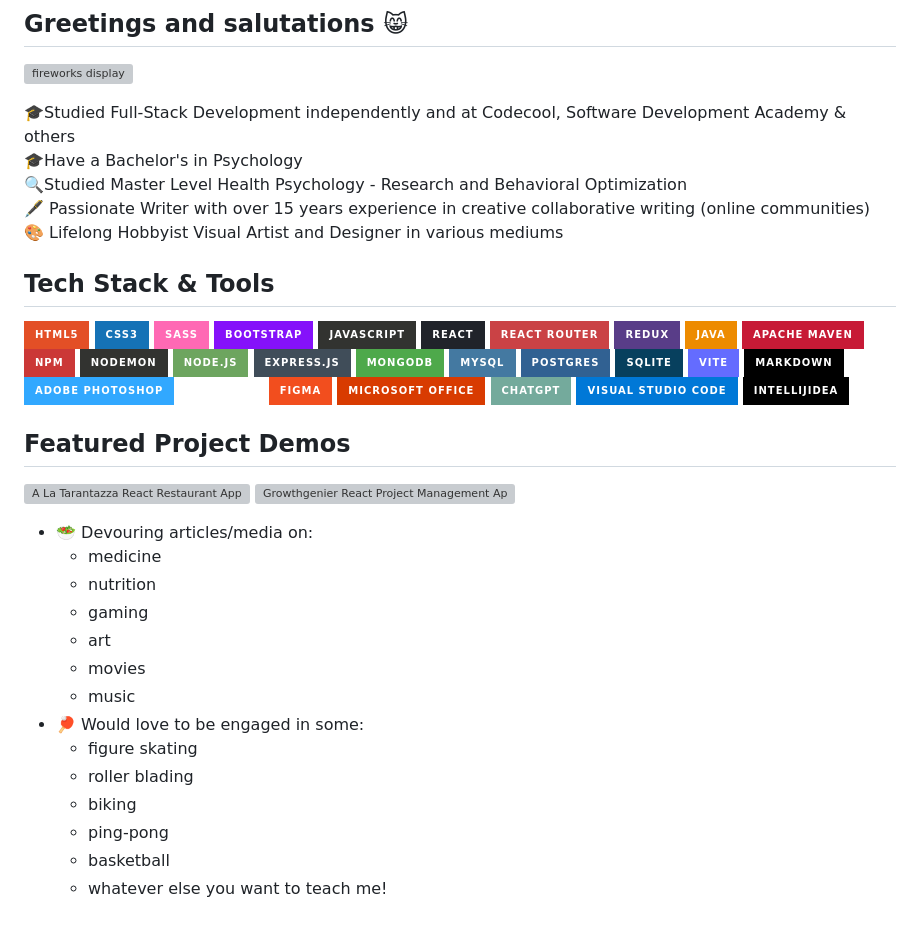
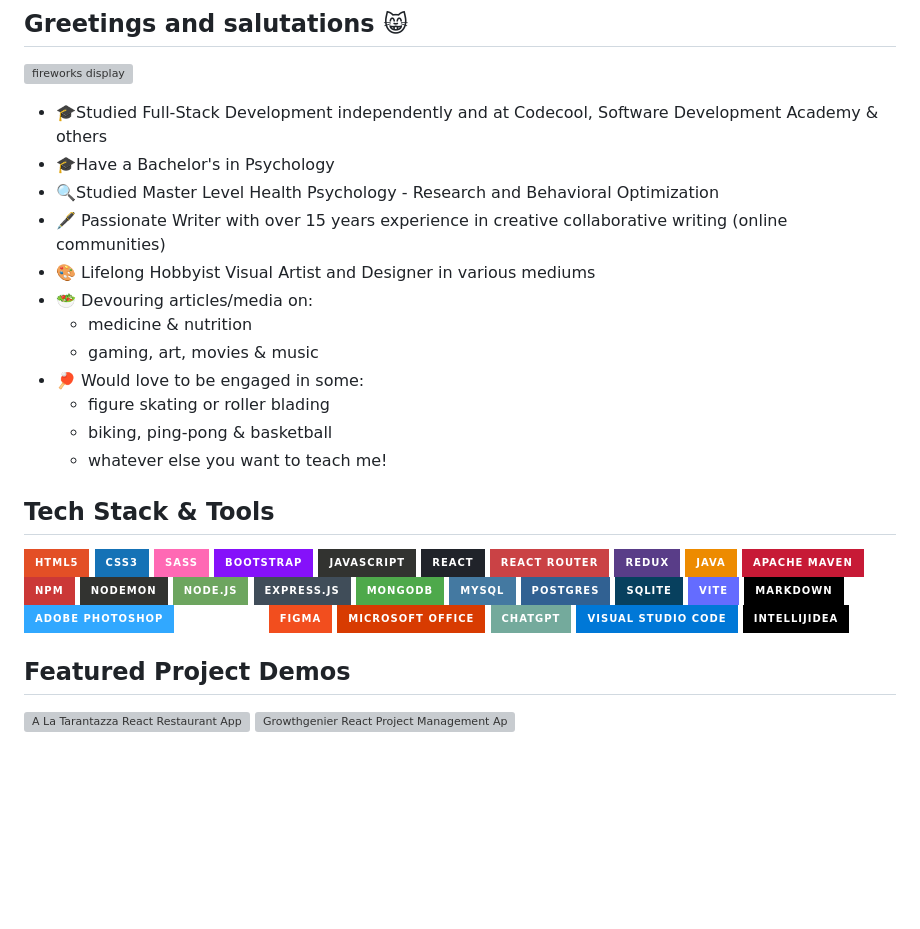
Before and after one commit to astrahalora/Astrahalora, a Markdown page: README.md, the part around the change. Rendered like a GitHub page; badges without logos; blank space fills up the shorter version; grey boxes are pictures that could not be loaded.

Commit message:
Hopefully final styling

```diff
--- a/README.md
+++ b/README.md
@@ -2,11 +2,18 @@
 
 ![fireworks display](https://images2.imgbox.com/f2/fe/crZU9vDP_o.jpg)
 
-🎓Studied Full-Stack Development independently and at Codecool, Software Development Academy & others <br>
-🎓Have a Bachelor's in Psychology <br>
-🔍Studied Master Level Health Psychology - Research and Behavioral Optimization <br>
-🖋 Passionate Writer with over 15 years experience in creative collaborative writing (online communities) <br>
-🎨 Lifelong Hobbyist Visual Artist and Designer in various mediums
+- 🎓Studied Full-Stack Development independently and at Codecool, Software Development Academy & others <br>
+- 🎓Have a Bachelor's in Psychology <br>
+- 🔍Studied Master Level Health Psychology - Research and Behavioral Optimization <br>
+- 🖋 Passionate Writer with over 15 years experience in creative collaborative writing (online communities) <br>
+- 🎨 Lifelong Hobbyist Visual Artist and Designer in various mediums
+- 🥗 Devouring articles/media on:
+     - medicine & nutrition
+     - gaming, art, movies & music
+- 🏓 Would love to be engaged in some:
+     - figure skating or roller blading
+     - biking, ping-pong & basketball
+     - whatever else you want to teach me!
 
 ## Tech Stack & Tools
 ![HTML5](https://img.shields.io/badge/html5-%23E34F26.svg?style=for-the-badge&logo=html5&logoColor=white)
@@ -46,18 +53,3 @@ console.log(timestamp) -->
 
 [![A La Tarantazza React Restaurant App](https://ytcards.demolab.com/?id=dqWILxE249U&title=A+La+Tarantazza+React+Restaurant+App&lang=en&timestamp=1712696400&background_color=%230d1117&title_color=%23ffffff&stats_color=%23dedede&max_title_lines=1&width=250&border_radius=5&duration=587 "A La Tarantazza React Restaurant App")](https://youtu.be/dqWILxE249U?si=SDA9WtBT_5ToJMB3)
 [![Growthgenier React Project Management App](https://ytcards.demolab.com/?id=nulTF8s-naw&title=Growthgenier+React+Project+Management+App&lang=en&timestamp=1712782800&background_color=%230d1117&title_color=%23ffffff&stats_color=%23dedede&max_title_lines=1&width=250&border_radius=5&duration=340 "Growthgenier React Project Management App")](https://youtu.be/nulTF8s-naw?si=-p6ABp-BhdHQ2TRf)
-
-- 🥗 Devouring articles/media on:
-     - medicine
-     - nutrition
-     - gaming
-     - art
-     - movies
-     - music
-- 🏓 Would love to be engaged in some:
-     - figure skating
-     - roller blading
-     - biking
-     - ping-pong
-     - basketball
-     - whatever else you want to teach me!
```
